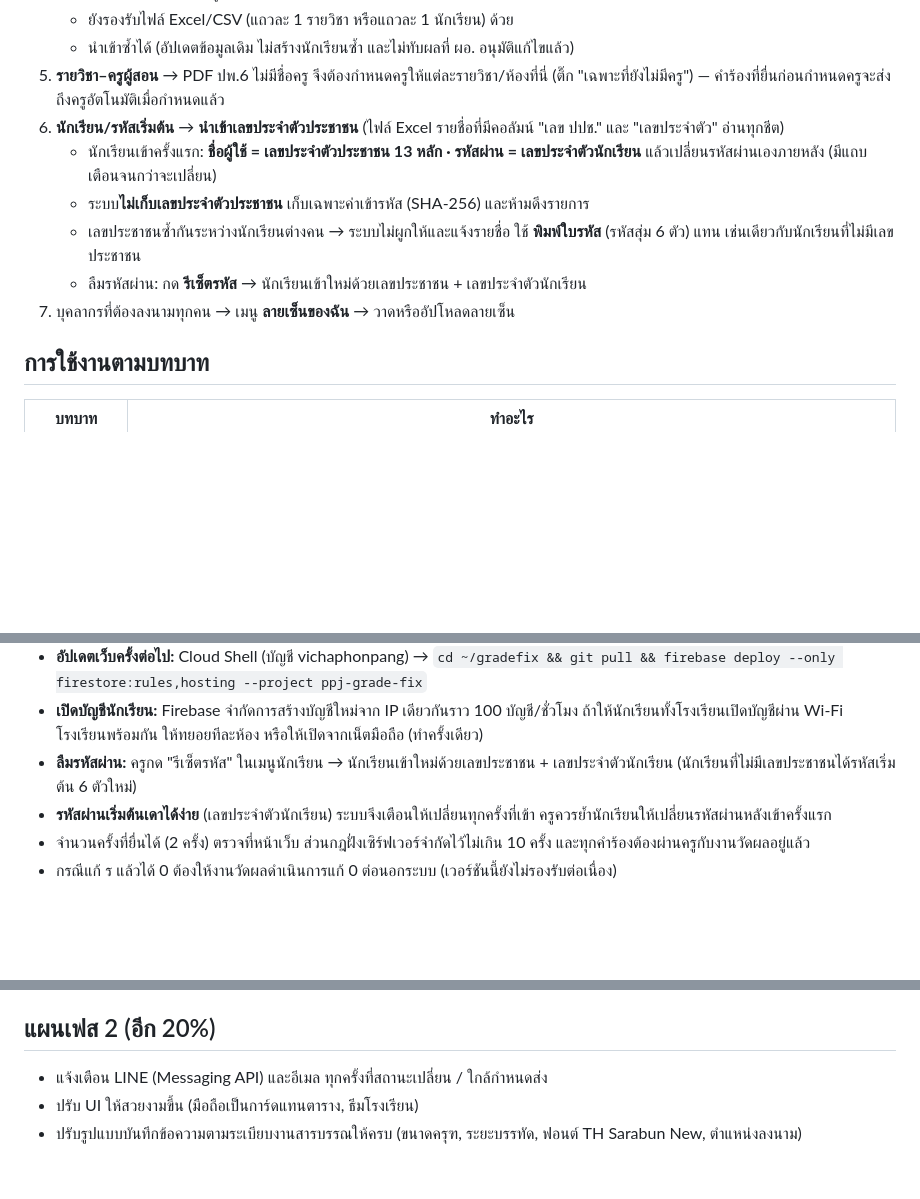
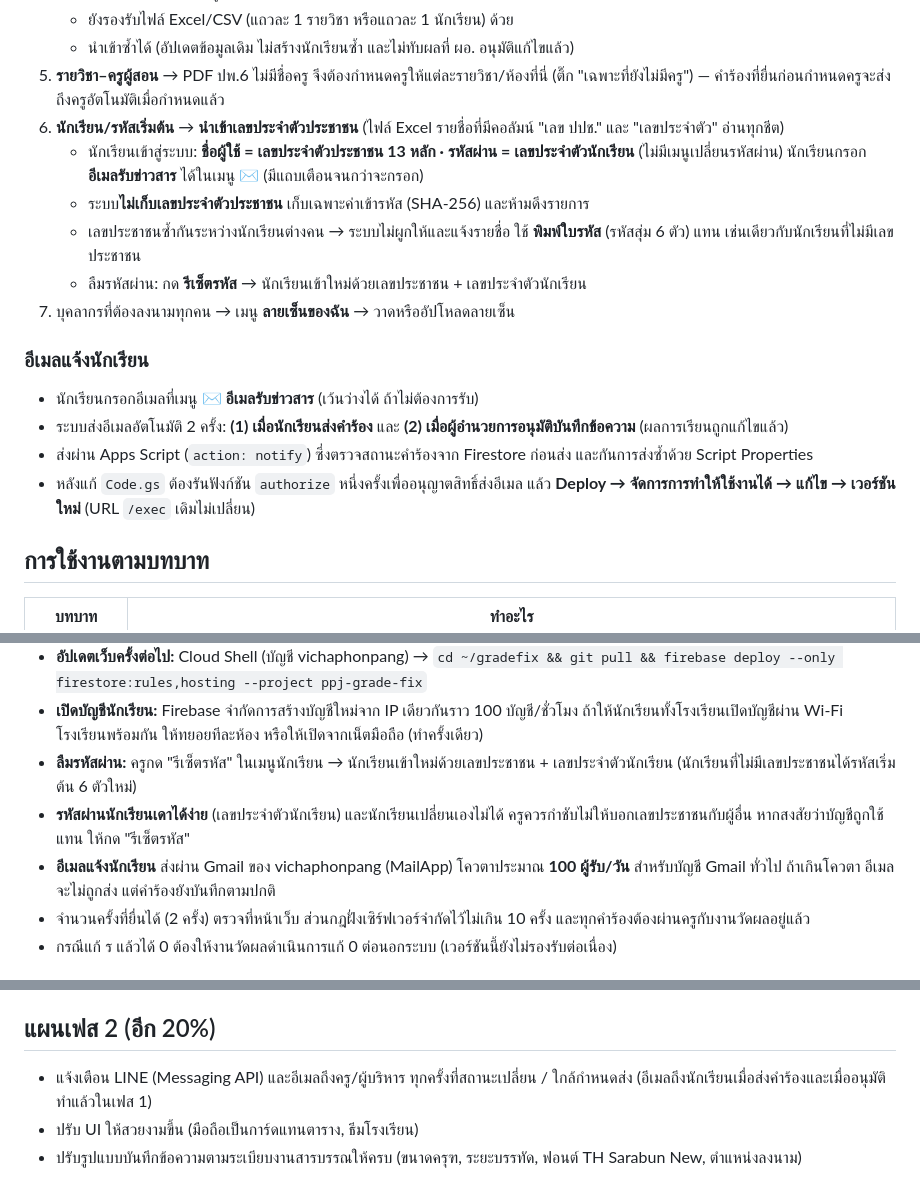
Before and after one commit to kitsanawat33-ops/bookingppj5, a Markdown page: README.md, 3 parts joined by grey strips. Drawn GitHub-style; blank space fills up the shorter version.

Commit message:
docs: student email notifications, no password change
Co-Authored-By: Claude Opus 5.5 <noreply@anthropic.com>
Claude-Session: https://claude.ai/code/session_01N7rwX69keTGyK54SAUK9gN

```diff
--- a/README.md
+++ b/README.md
@@ -57,11 +57,17 @@ firebase deploy
    - นำเข้าซ้ำได้ (อัปเดตข้อมูลเดิม ไม่สร้างนักเรียนซ้ำ และไม่ทับผลที่ ผอ. อนุมัติแก้ไขแล้ว)
 5. **รายวิชา–ครูผู้สอน** → PDF ปพ.6 ไม่มีชื่อครู จึงต้องกำหนดครูให้แต่ละรายวิชา/ห้องที่นี่ (ติ๊ก "เฉพาะที่ยังไม่มีครู") — คำร้องที่ยื่นก่อนกำหนดครูจะส่งถึงครูอัตโนมัติเมื่อกำหนดแล้ว
 6. **นักเรียน/รหัสเริ่มต้น** → **นำเข้าเลขประจำตัวประชาชน** (ไฟล์ Excel รายชื่อที่มีคอลัมน์ "เลข ปปช." และ "เลขประจำตัว" อ่านทุกชีต)
-   - นักเรียนเข้าครั้งแรก: **ชื่อผู้ใช้ = เลขประจำตัวประชาชน 13 หลัก · รหัสผ่าน = เลขประจำตัวนักเรียน** แล้วเปลี่ยนรหัสผ่านเองภายหลัง (มีแถบเตือนจนกว่าจะเปลี่ยน)
+   - นักเรียนเข้าสู่ระบบ: **ชื่อผู้ใช้ = เลขประจำตัวประชาชน 13 หลัก · รหัสผ่าน = เลขประจำตัวนักเรียน** (ไม่มีเมนูเปลี่ยนรหัสผ่าน) นักเรียนกรอก **อีเมลรับข่าวสาร** ได้ในเมนู ✉️ (มีแถบเตือนจนกว่าจะกรอก)
    - ระบบ**ไม่เก็บเลขประจำตัวประชาชน** เก็บเฉพาะค่าเข้ารหัส (SHA-256) และห้ามดึงรายการ
    - เลขประชาชนซ้ำกันระหว่างนักเรียนต่างคน → ระบบไม่ผูกให้และแจ้งรายชื่อ ใช้ **พิมพ์ใบรหัส** (รหัสสุ่ม 6 ตัว) แทน เช่นเดียวกับนักเรียนที่ไม่มีเลขประชาชน
    - ลืมรหัสผ่าน: กด **รีเซ็ตรหัส** → นักเรียนเข้าใหม่ด้วยเลขประชาชน + เลขประจำตัวนักเรียน
 7. บุคลากรที่ต้องลงนามทุกคน → เมนู **ลายเซ็นของฉัน** → วาดหรืออัปโหลดลายเซ็น
+
+### อีเมลแจ้งนักเรียน
+- นักเรียนกรอกอีเมลที่เมนู **✉️ อีเมลรับข่าวสาร** (เว้นว่างได้ ถ้าไม่ต้องการรับ)
+- ระบบส่งอีเมลอัตโนมัติ 2 ครั้ง: **(1) เมื่อนักเรียนส่งคำร้อง** และ **(2) เมื่อผู้อำนวยการอนุมัติบันทึกข้อความ** (ผลการเรียนถูกแก้ไขแล้ว)
+- ส่งผ่าน Apps Script (`action: notify`) ซึ่งตรวจสถานะคำร้องจาก Firestore ก่อนส่ง และกันการส่งซ้ำด้วย Script Properties
+- หลังแก้ `Code.gs` ต้องรันฟังก์ชัน `authorize` หนึ่งครั้งเพื่ออนุญาตสิทธิ์ส่งอีเมล แล้ว **Deploy → จัดการการทำให้ใช้งานได้ → แก้ไข → เวอร์ชันใหม่** (URL `/exec` เดิมไม่เปลี่ยน)
 
 ## การใช้งานตามบทบาท
 
@@ -90,7 +96,8 @@ firebase deploy
 - **อัปเดตเว็บครั้งต่อไป:** Cloud Shell (บัญชี vichaphonpang) → `cd ~/gradefix && git pull && firebase deploy --only firestore:rules,hosting --project ppj-grade-fix`
 - **เปิดบัญชีนักเรียน:** Firebase จำกัดการสร้างบัญชีใหม่จาก IP เดียวกันราว 100 บัญชี/ชั่วโมง ถ้าให้นักเรียนทั้งโรงเรียนเปิดบัญชีผ่าน Wi-Fi โรงเรียนพร้อมกัน ให้ทยอยทีละห้อง หรือให้เปิดจากเน็ตมือถือ (ทำครั้งเดียว)
 - **ลืมรหัสผ่าน:** ครูกด "รีเซ็ตรหัส" ในเมนูนักเรียน → นักเรียนเข้าใหม่ด้วยเลขประชาชน + เลขประจำตัวนักเรียน (นักเรียนที่ไม่มีเลขประชาชนได้รหัสเริ่มต้น 6 ตัวใหม่)
-- **รหัสผ่านเริ่มต้นเดาได้ง่าย** (เลขประจำตัวนักเรียน) ระบบจึงเตือนให้เปลี่ยนทุกครั้งที่เข้า ครูควรย้ำนักเรียนให้เปลี่ยนรหัสผ่านหลังเข้าครั้งแรก
+- **รหัสผ่านนักเรียนเดาได้ง่าย** (เลขประจำตัวนักเรียน) และนักเรียนเปลี่ยนเองไม่ได้ ครูควรกำชับไม่ให้บอกเลขประชาชนกับผู้อื่น หากสงสัยว่าบัญชีถูกใช้แทน ให้กด "รีเซ็ตรหัส"
+- **อีเมลแจ้งนักเรียน** ส่งผ่าน Gmail ของ vichaphonpang (MailApp) โควตาประมาณ **100 ผู้รับ/วัน** สำหรับบัญชี Gmail ทั่วไป ถ้าเกินโควตา อีเมลจะไม่ถูกส่ง แต่คำร้องยังบันทึกตามปกติ
 - จำนวนครั้งที่ยื่นได้ (2 ครั้ง) ตรวจที่หน้าเว็บ ส่วนกฎฝั่งเซิร์ฟเวอร์จำกัดไว้ไม่เกิน 10 ครั้ง และทุกคำร้องต้องผ่านครูกับงานวัดผลอยู่แล้ว
 - กรณีแก้ ร แล้วได้ 0 ต้องให้งานวัดผลดำเนินการแก้ 0 ต่อนอกระบบ (เวอร์ชันนี้ยังไม่รองรับต่อเนื่อง)
 
@@ -101,6 +108,6 @@ firebase deploy
 3. ใช้ **Rules Playground** ในหน้า Rules ทดลองว่านักเรียนคนหนึ่งอ่านผลการเรียนของคนอื่นไม่ได้
 
 ## แผนเฟส 2 (อีก 20%)
-- แจ้งเตือน LINE (Messaging API) และอีเมล ทุกครั้งที่สถานะเปลี่ยน / ใกล้กำหนดส่ง
+- แจ้งเตือน LINE (Messaging API) และอีเมลถึงครู/ผู้บริหาร ทุกครั้งที่สถานะเปลี่ยน / ใกล้กำหนดส่ง (อีเมลถึงนักเรียนเมื่อส่งคำร้องและเมื่ออนุมัติ ทำแล้วในเฟส 1)
 - ปรับ UI ให้สวยงามขึ้น (มือถือเป็นการ์ดแทนตาราง, ธีมโรงเรียน)
 - ปรับรูปแบบบันทึกข้อความตามระเบียบงานสารบรรณให้ครบ (ขนาดครุฑ, ระยะบรรทัด, ฟอนต์ TH Sarabun New, ตำแหน่งลงนาม)
```
